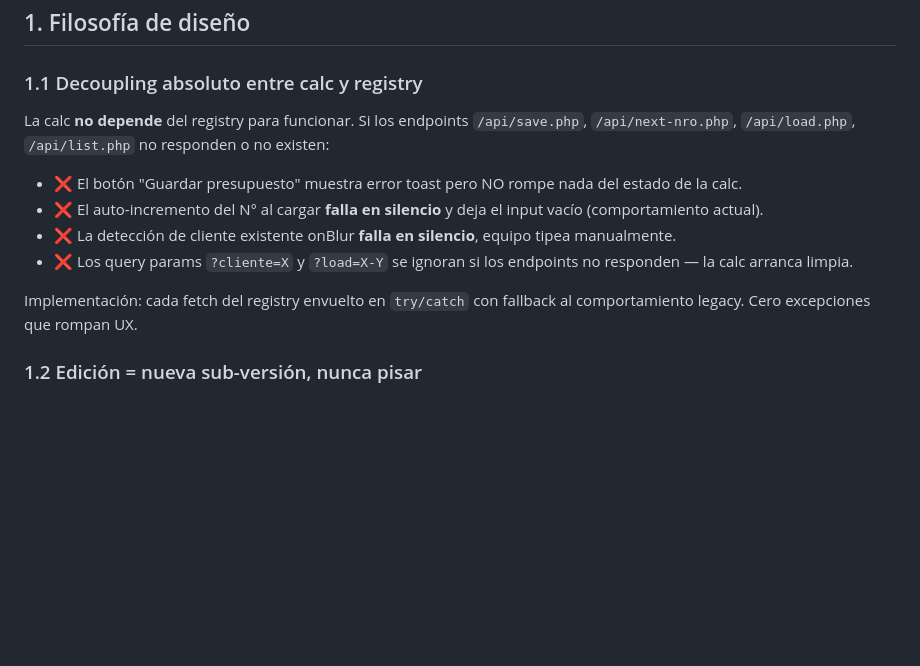
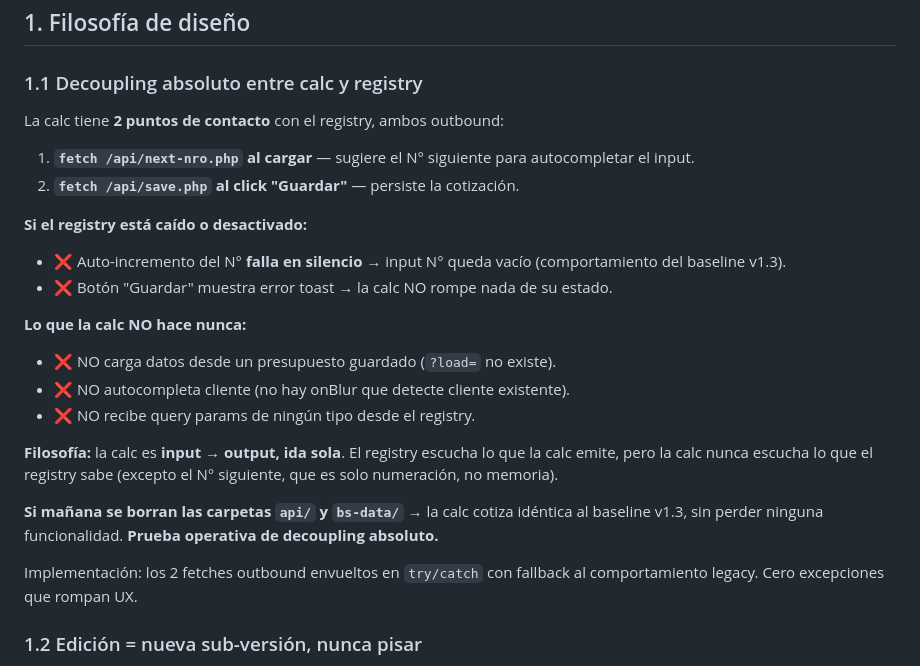
Before and after one commit to dmuziottisosa/blackstones, a Markdown page: 03-product/calculadora/json-contract-v1.md, the part around the change. Rendered like a GitHub page; blank space fills up the shorter version.

Commit message:
Spec final: calc only outbound (next-nro + save), no inbound load/cliente detect

```diff
--- a/03-product/calculadora/json-contract-v1.md
+++ b/03-product/calculadora/json-contract-v1.md
@@ -12,14 +12,27 @@
 
 ### 1.1 Decoupling absoluto entre calc y registry
 
-La calc **no depende** del registry para funcionar. Si los endpoints `/api/save.php`, `/api/next-nro.php`, `/api/load.php`, `/api/list.php` no responden o no existen:
+La calc tiene **2 puntos de contacto** con el registry, ambos outbound:
 
-- ❌ El botón "Guardar presupuesto" muestra error toast pero NO rompe nada del estado de la calc.
-- ❌ El auto-incremento del N° al cargar **falla en silencio** y deja el input vacío (comportamiento actual).
-- ❌ La detección de cliente existente onBlur **falla en silencio**, equipo tipea manualmente.
-- ❌ Los query params `?cliente=X` y `?load=X-Y` se ignoran si los endpoints no responden — la calc arranca limpia.
+1. **`fetch /api/next-nro.php` al cargar** — sugiere el N° siguiente para autocompletar el input.
+2. **`fetch /api/save.php` al click "Guardar"** — persiste la cotización.
 
-Implementación: cada fetch del registry envuelto en `try/catch` con fallback al comportamiento legacy. Cero excepciones que rompan UX.
+**Si el registry está caído o desactivado:**
+
+- ❌ Auto-incremento del N° **falla en silencio** → input N° queda vacío (comportamiento del baseline v1.3).
+- ❌ Botón "Guardar" muestra error toast → la calc NO rompe nada de su estado.
+
+**Lo que la calc NO hace nunca:**
+
+- ❌ NO carga datos desde un presupuesto guardado (`?load=` no existe).
+- ❌ NO autocompleta cliente (no hay onBlur que detecte cliente existente).
+- ❌ NO recibe query params de ningún tipo desde el registry.
+
+**Filosofía:** la calc es **input → output, ida sola**. El registry escucha lo que la calc emite, pero la calc nunca escucha lo que el registry sabe (excepto el N° siguiente, que es solo numeración, no memoria).
+
+**Si mañana se borran las carpetas `api/` y `bs-data/`** → la calc cotiza idéntica al baseline v1.3, sin perder ninguna funcionalidad. **Prueba operativa de decoupling absoluto.**
+
+Implementación: los 2 fetches outbound envueltos en `try/catch` con fallback al comportamiento legacy. Cero excepciones que rompan UX.
 
 ### 1.2 Edición = nueva sub-versión, nunca pisar
 
```
